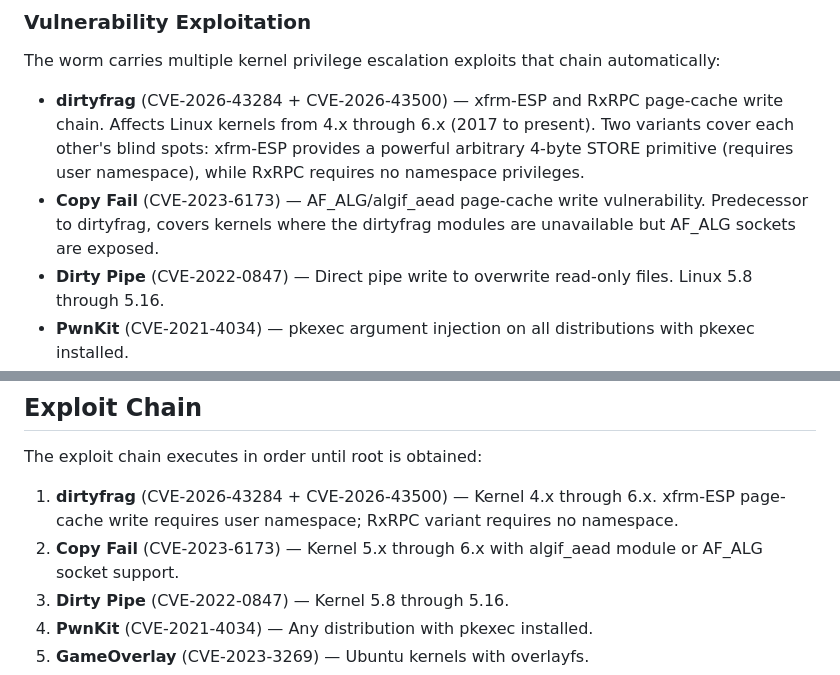
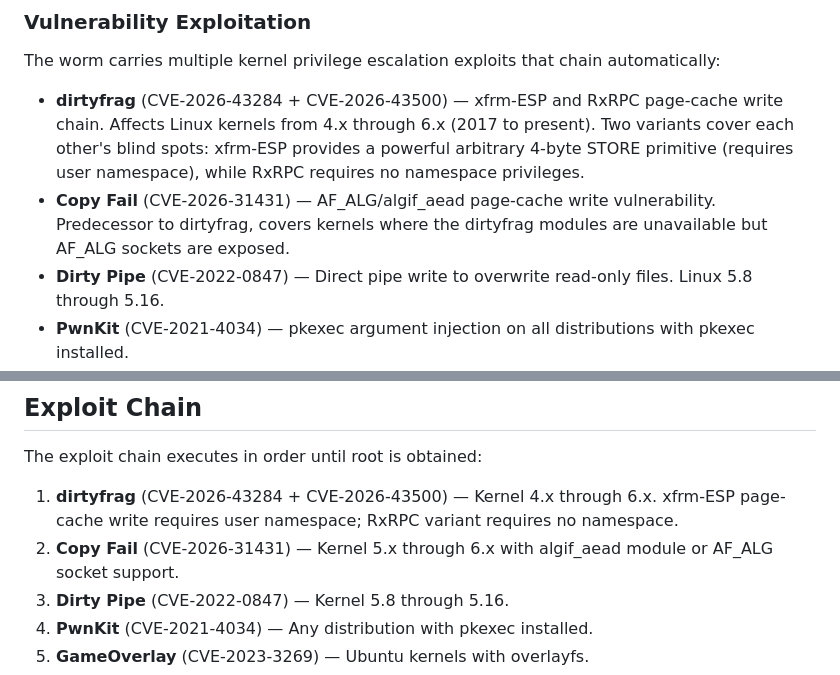
Before and after one commit to ekomsSavior/Centipede, a Markdown page: README.md, 2 parts joined by grey strips. Rendered like a GitHub page.

```diff
--- a/README.md
+++ b/README.md
@@ -34,7 +34,7 @@ centipede/
 The worm carries multiple kernel privilege escalation exploits that chain automatically:
 
 - **dirtyfrag** (CVE-2026-43284 + CVE-2026-43500) — xfrm-ESP and RxRPC page-cache write chain. Affects Linux kernels from 4.x through 6.x (2017 to present). Two variants cover each other's blind spots: xfrm-ESP provides a powerful arbitrary 4-byte STORE primitive (requires user namespace), while RxRPC requires no namespace privileges.
-- **Copy Fail** (CVE-2023-6173) — AF_ALG/algif_aead page-cache write vulnerability. Predecessor to dirtyfrag, covers kernels where the dirtyfrag modules are unavailable but AF_ALG sockets are exposed.
+- **Copy Fail** (CVE-2026-31431) — AF_ALG/algif_aead page-cache write vulnerability. Predecessor to dirtyfrag, covers kernels where the dirtyfrag modules are unavailable but AF_ALG sockets are exposed.
 - **Dirty Pipe** (CVE-2022-0847) — Direct pipe write to overwrite read-only files. Linux 5.8 through 5.16.
 - **PwnKit** (CVE-2021-4034) — pkexec argument injection on all distributions with pkexec installed.
 - **GameOverlay** (CVE-2023-3269) — Ubuntu overlayfs LPE. Ubuntu kernels with overlayfs support.
@@ -204,7 +204,7 @@ Command-line flags override config file values. The config file is read from /et
 The exploit chain executes in order until root is obtained:
 
 1. **dirtyfrag** (CVE-2026-43284 + CVE-2026-43500) — Kernel 4.x through 6.x. xfrm-ESP page-cache write requires user namespace; RxRPC variant requires no namespace.
-2. **Copy Fail** (CVE-2023-6173) — Kernel 5.x through 6.x with algif_aead module or AF_ALG socket support.
+2. **Copy Fail** (CVE-2026-31431) — Kernel 5.x through 6.x with algif_aead module or AF_ALG socket support.
 3. **Dirty Pipe** (CVE-2022-0847) — Kernel 5.8 through 5.16.
 4. **PwnKit** (CVE-2021-4034) — Any distribution with pkexec installed.
 5. **GameOverlay** (CVE-2023-3269) — Ubuntu kernels with overlayfs.
```
